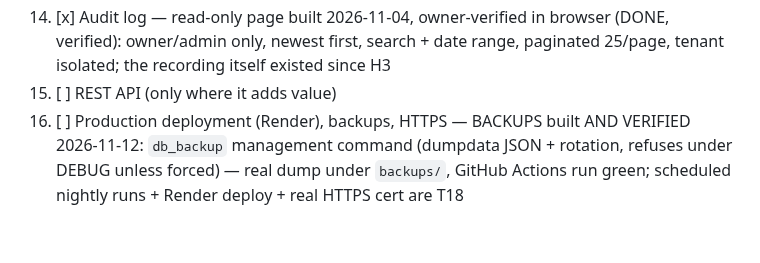
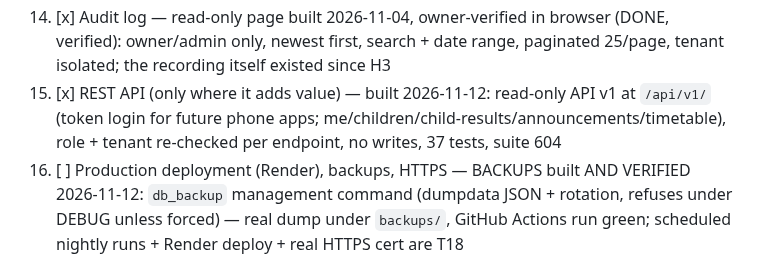
Before and after one commit to ZACCH0/SCHOOL_SAAS, a Markdown page: Requirements.md, the part around the change. GitHub-like rendering; blank space fills up the shorter version.

```diff
--- a/Requirements.md
+++ b/Requirements.md
@@ -48,7 +48,7 @@ Types: **REQ** = product requirement, **TECH** = implementation rule, **FUTURE**
 12. [x] Documents with controlled access — built 2026-11-04, owner-verified in browser (DONE, verified): owner/admin upload + archive, audiences managers/all staff/everyone, server-checked downloads (no direct media URLs), extension+size guards, tenant isolated, audited, 21 tests (local storage; Cloudinary/R2 planned for T18)
 13. [ ] Analytics (student, academic, finance, attendance)
 14. [x] Audit log — read-only page built 2026-11-04, owner-verified in browser (DONE, verified): owner/admin only, newest first, search + date range, paginated 25/page, tenant isolated; the recording itself existed since H3
-15. [ ] REST API (only where it adds value)
+15. [x] REST API (only where it adds value) — built 2026-11-12: read-only API v1 at `/api/v1/` (token login for future phone apps; me/children/child-results/announcements/timetable), role + tenant re-checked per endpoint, no writes, 37 tests, suite 604
 16. [ ] Production deployment (Render), backups, HTTPS — BACKUPS built AND VERIFIED 2026-11-12: `db_backup` management command (dumpdata JSON + rotation, refuses under DEBUG unless forced) — real dump under `backups/`, GitHub Actions run green; scheduled nightly runs + Render deploy + real HTTPS cert are T18
 
 ## 5. Technical rules
```
Also changed, not shown: PROJECT_STATE.md (+15 -5 lines).
